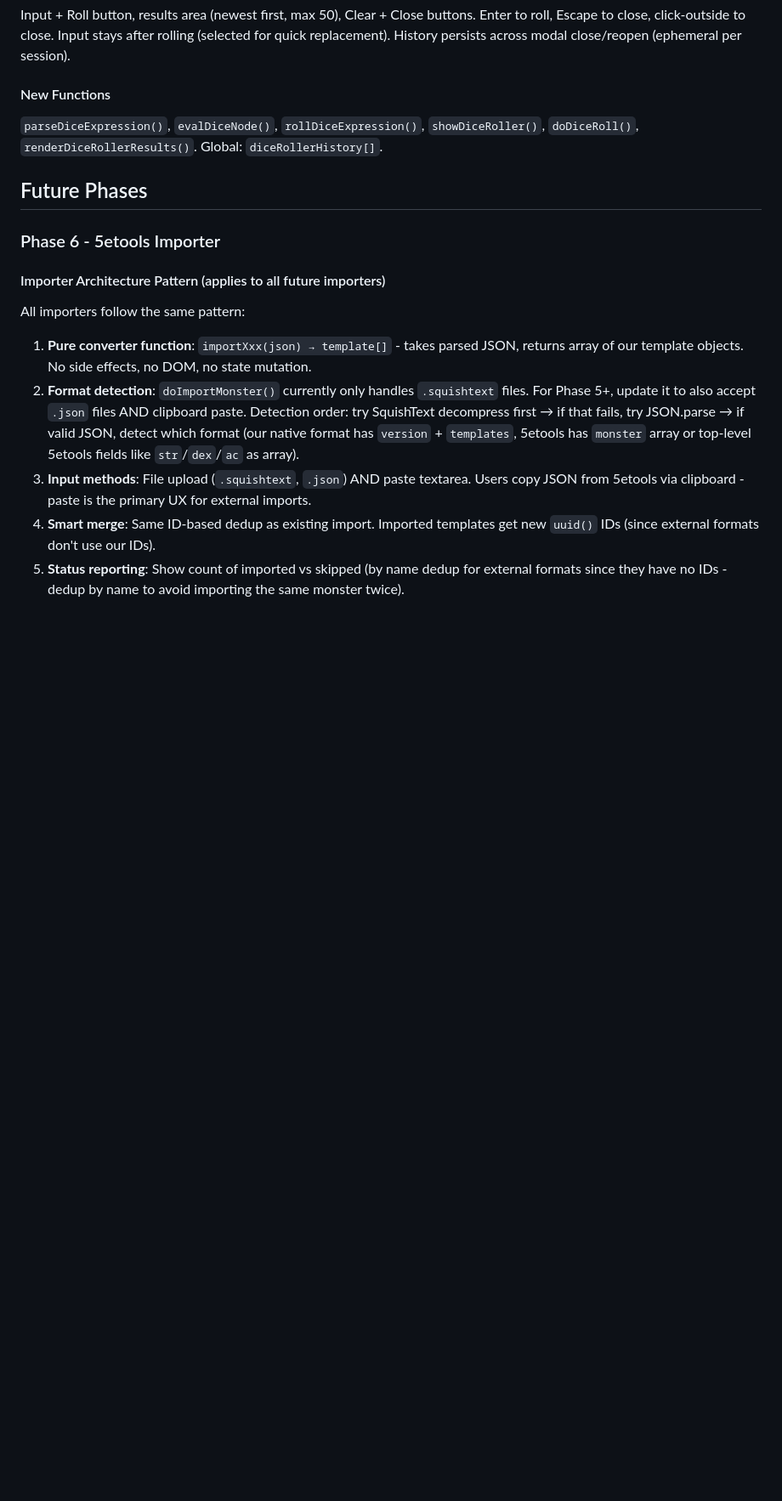
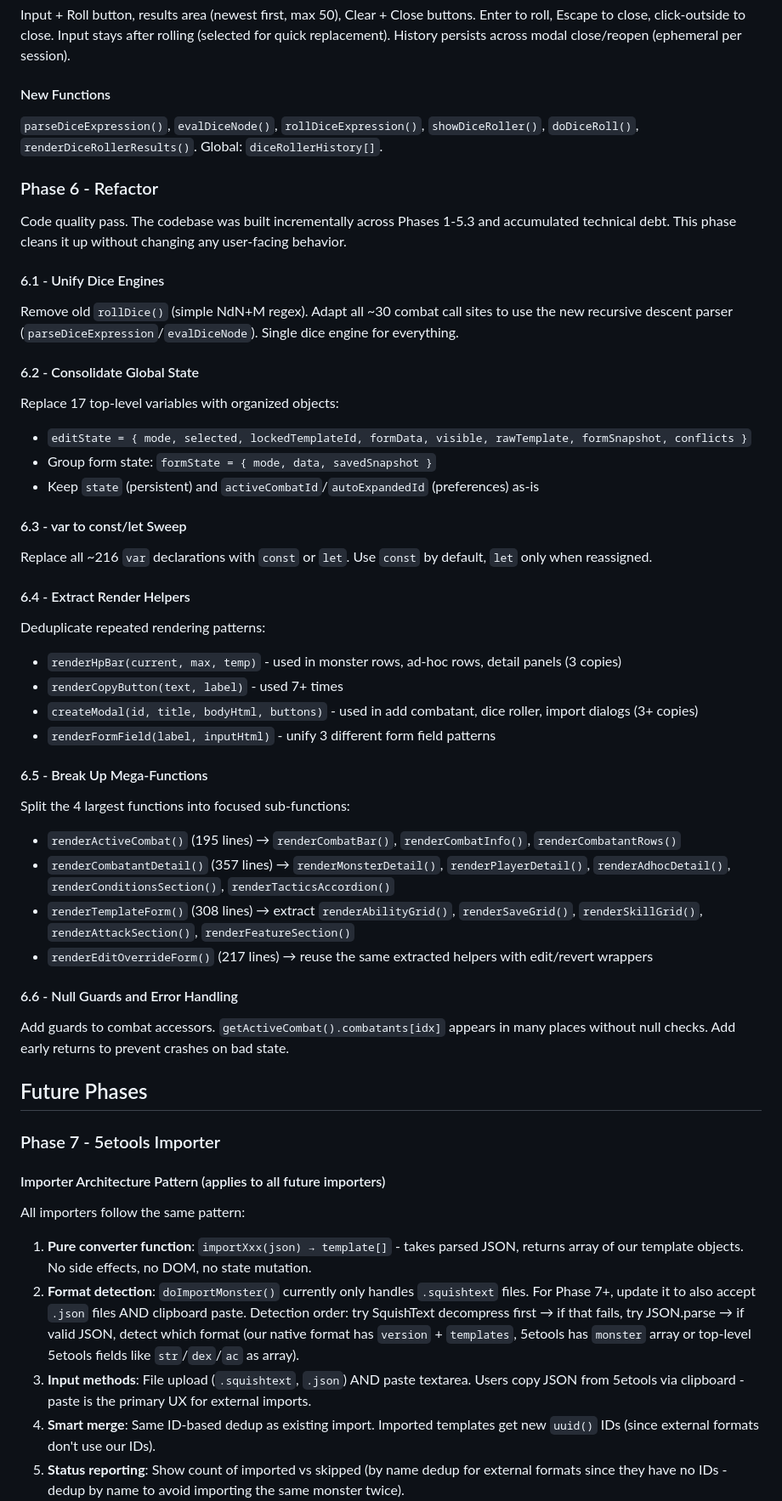
Before and after one commit to PromptFerret/EncounterManager, a Markdown page: PLAN.md, the part around one of its changes. Shown at 85% size. Rendered like a GitHub page; blank space fills up the shorter version.

Commit message:
Add Phase 6 (Refactor) to roadmap, shift importers to Phase 7+
Phase 6 covers: unified dice engine, global state consolidation,
var-to-const/let sweep, render helper extraction, mega-function
breakup, and null guard additions. No user-facing behavior changes.

Co-Authored-By: Claude Opus 4.6 <noreply@anthropic.com>

```diff
--- a/PLAN.md
+++ b/PLAN.md
@@ -433,15 +433,48 @@ Input + Roll button, results area (newest first, max 50), Clear + Close buttons.
 #### New Functions
 `parseDiceExpression()`, `evalDiceNode()`, `rollDiceExpression()`, `showDiceRoller()`, `doDiceRoll()`, `renderDiceRollerResults()`. Global: `diceRollerHistory[]`.
 
+### Phase 6 - Refactor
+
+Code quality pass. The codebase was built incrementally across Phases 1-5.3 and accumulated technical debt. This phase cleans it up without changing any user-facing behavior.
+
+#### 6.1 - Unify Dice Engines
+Remove old `rollDice()` (simple NdN+M regex). Adapt all ~30 combat call sites to use the new recursive descent parser (`parseDiceExpression`/`evalDiceNode`). Single dice engine for everything.
+
+#### 6.2 - Consolidate Global State
+Replace 17 top-level variables with organized objects:
+- `editState = { mode, selected, lockedTemplateId, formData, visible, rawTemplate, formSnapshot, conflicts }`
+- Group form state: `formState = { mode, data, savedSnapshot }`
+- Keep `state` (persistent) and `activeCombatId`/`autoExpandedId` (preferences) as-is
+
+#### 6.3 - var to const/let Sweep
+Replace all ~216 `var` declarations with `const` or `let`. Use `const` by default, `let` only when reassigned.
+
+#### 6.4 - Extract Render Helpers
+Deduplicate repeated rendering patterns:
+- `renderHpBar(current, max, temp)` - used in monster rows, ad-hoc rows, detail panels (3 copies)
+- `renderCopyButton(text, label)` - used 7+ times
+- `createModal(id, title, bodyHtml, buttons)` - used in add combatant, dice roller, import dialogs (3+ copies)
+- `renderFormField(label, inputHtml)` - unify 3 different form field patterns
+
+#### 6.5 - Break Up Mega-Functions
+Split the 4 largest functions into focused sub-functions:
+- `renderActiveCombat()` (195 lines) → `renderCombatBar()`, `renderCombatInfo()`, `renderCombatantRows()`
+- `renderCombatantDetail()` (357 lines) → `renderMonsterDetail()`, `renderPlayerDetail()`, `renderAdhocDetail()`, `renderConditionsSection()`, `renderTacticsAccordion()`
+- `renderTemplateForm()` (308 lines) → extract `renderAbilityGrid()`, `renderSaveGrid()`, `renderSkillGrid()`, `renderAttackSection()`, `renderFeatureSection()`
+- `renderEditOverrideForm()` (217 lines) → reuse the same extracted helpers with edit/revert wrappers
+
+#### 6.6 - Null Guards and Error Handling
+Add guards to combat accessors. `getActiveCombat().combatants[idx]` appears in many places without null checks. Add early returns to prevent crashes on bad state.
+
 ## Future Phases
 
-### Phase 6 - 5etools Importer
+### Phase 7 - 5etools Importer
 
 #### Importer Architecture Pattern (applies to all future importers)
 
 All importers follow the same pattern:
 1. **Pure converter function**: `importXxx(json) → template[]` - takes parsed JSON, returns array of our template objects. No side effects, no DOM, no state mutation.
-2. **Format detection**: `doImportMonster()` currently only handles `.squishtext` files. For Phase 5+, update it to also accept `.json` files AND clipboard paste. Detection order: try SquishText decompress first → if that fails, try JSON.parse → if valid JSON, detect which format (our native format has `version` + `templates`, 5etools has `monster` array or top-level 5etools fields like `str`/`dex`/`ac` as array).
+2. **Format detection**: `doImportMonster()` currently only handles `.squishtext` files. For Phase 7+, update it to also accept `.json` files AND clipboard paste. Detection order: try SquishText decompress first → if that fails, try JSON.parse → if valid JSON, detect which format (our native format has `version` + `templates`, 5etools has `monster` array or top-level 5etools fields like `str`/`dex`/`ac` as array).
 3. **Input methods**: File upload (`.squishtext`, `.json`) AND paste textarea. Users copy JSON from 5etools via clipboard - paste is the primary UX for external imports.
 4. **Smart merge**: Same ID-based dedup as existing import. Imported templates get new `uuid()` IDs (since external formats don't use our IDs).
 5. **Status reporting**: Show count of imported vs skipped (by name dedup for external formats since they have no IDs - dedup by name to avoid importing the same monster twice).
```
Also changed, not shown: other parts of PLAN.md (+2 -2 lines), CLAUDE.md (+2 -1 lines).
